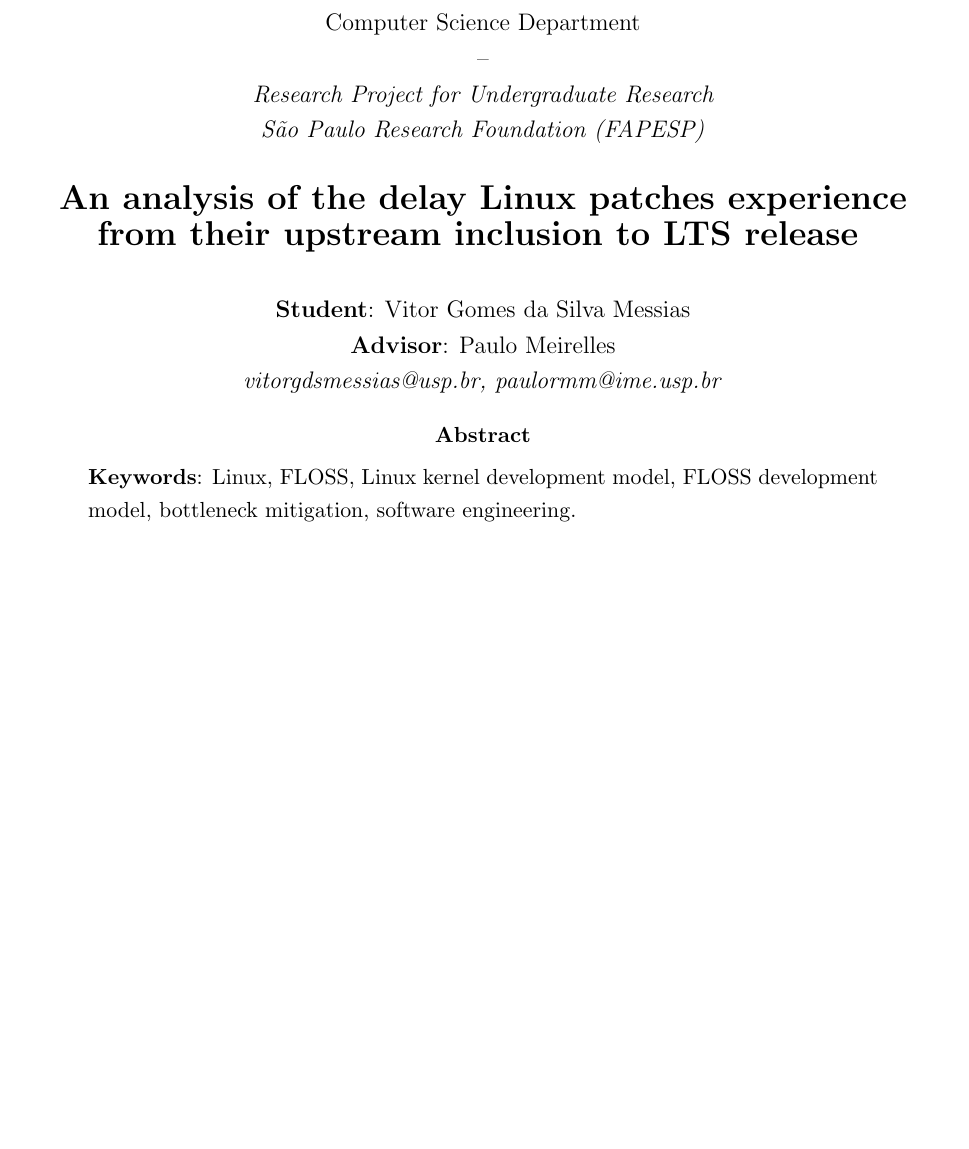
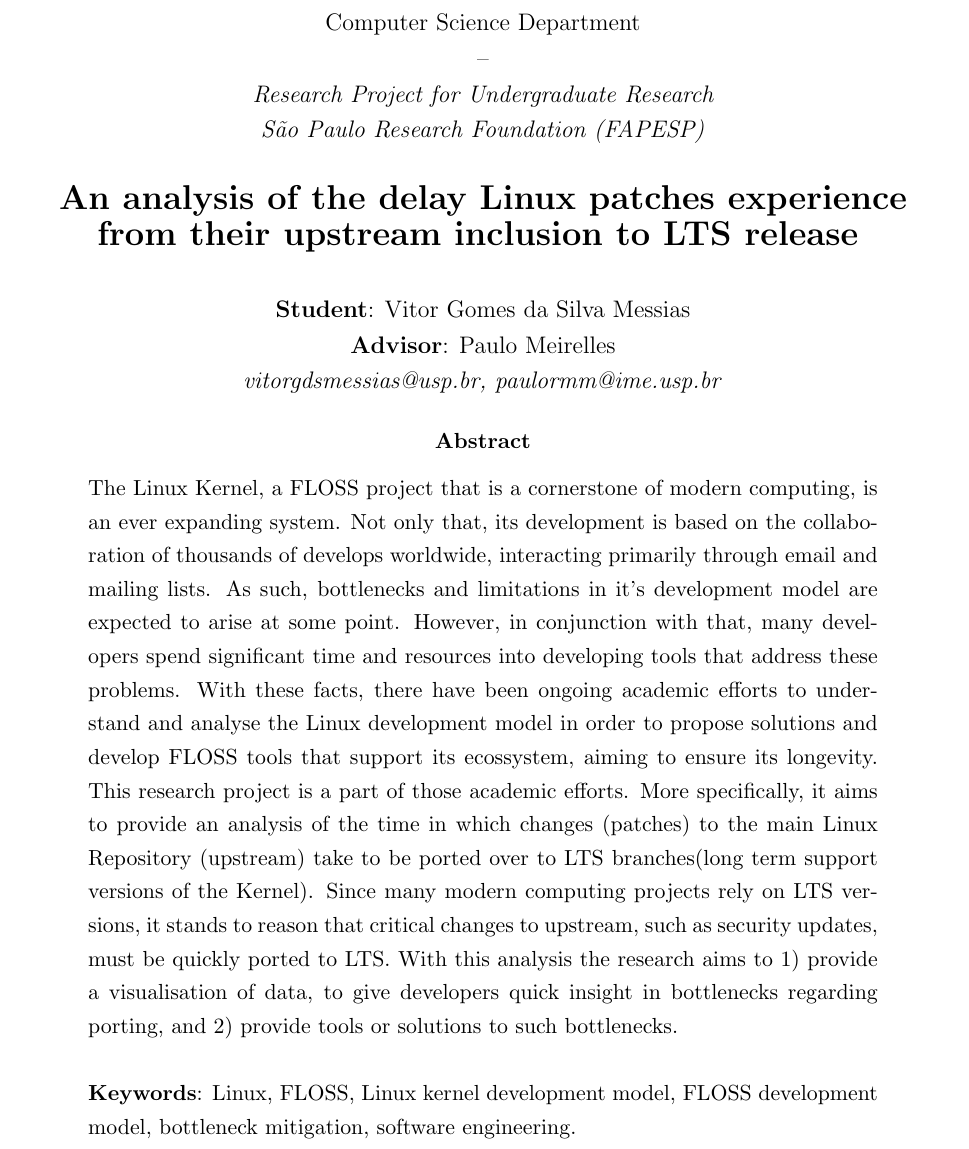
Before and after one commit to Extroias/Inciacao-Cientifica, a LaTeX paper (fapesp-project/project/proposta.tex): part of page 1 of 23, cut so that both start at the same text, the shorter picture padded with empty space. Compiled offline with pdfLaTeX.

Commit message:
First draft of abstract

```diff
--- a/fapesp-project/project/proposta.tex
+++ b/fapesp-project/project/proposta.tex
@@ -34,6 +34,7 @@ Computer Science Department\\
 
 
 \begin{abstract}
+The Linux Kernel, a FLOSS project that is a cornerstone of modern computing, is an ever expanding system. Not only that, its development is based on the collaboration of thousands of develops worldwide, interacting primarily through email and mailing lists. As such, bottlenecks and limitations in it's development model are expected to arise at some point. However, in conjunction with that, many developers spend significant time and resources into developing tools that address these problems. With these facts, there have been ongoing academic efforts to understand and analyse the Linux development model in order to propose solutions and develop FLOSS tools that support its ecossystem, aiming to ensure its longevity. This research project is a part of those academic efforts. More specifically, it aims to provide an analysis of the time in which changes (patches) to the main Linux Repository (upstream) take to be ported over to LTS branches(long term support versions of the Kernel). Since many modern computing projects rely on LTS versions, it stands to reason that critical changes to upstream, such as security updates, must be quickly ported to LTS. With this analysis the research aims to 1) provide a visualisation of data, to give developers quick insight in bottlenecks regarding porting, and 2) provide tools or solutions to such bottlenecks. \\
 
 \textbf{Keywords}: Linux, FLOSS, Linux kernel development model, FLOSS development model, bottleneck mitigation, software engineering.
 
```
